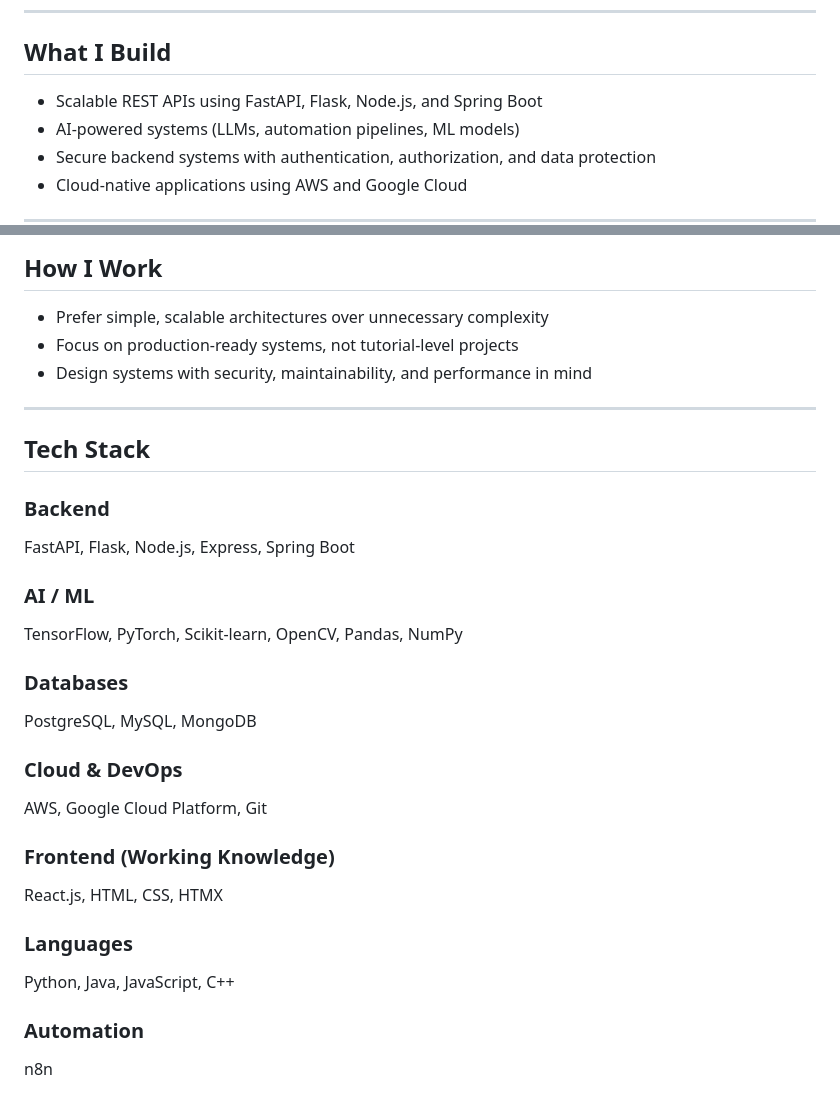
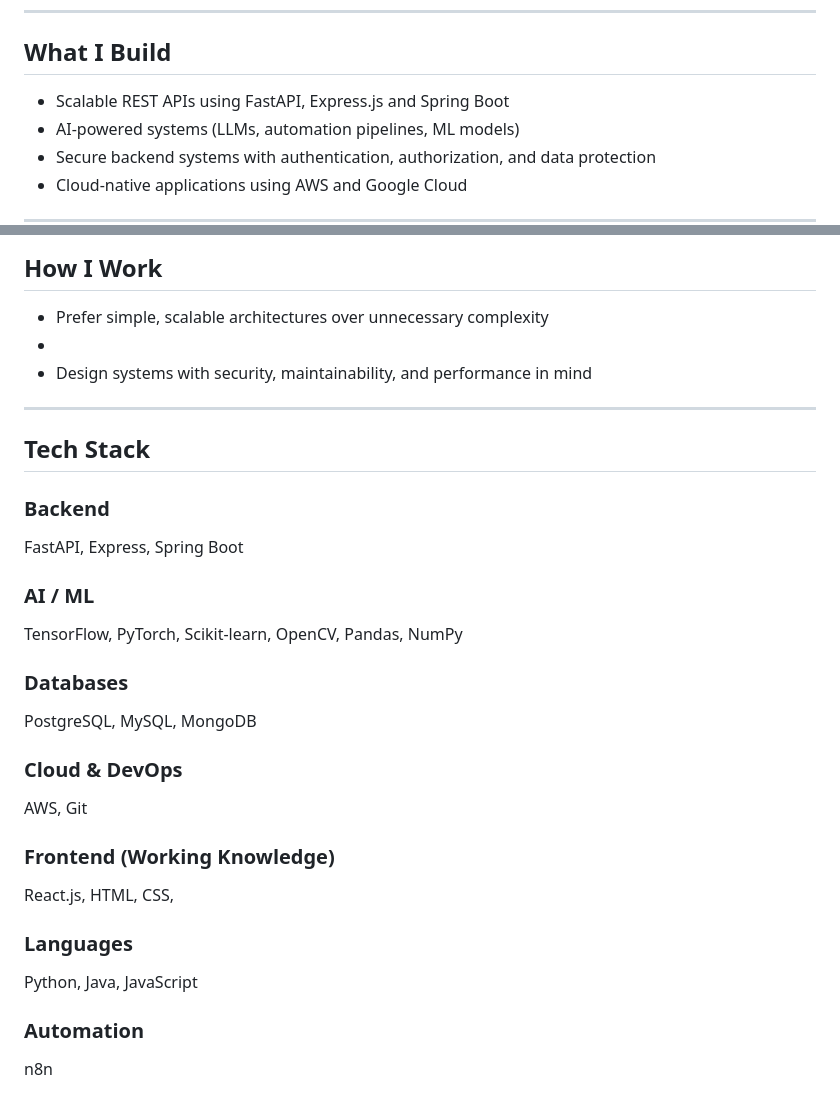
Before and after one commit to tharunsridhar/tharunsridhar, a Markdown page: README.md, 2 parts joined by grey strips. GitHub-like rendering.

Commit message:
Revise tech stack and project details in README
Updated tech stack and project descriptions in README.

```diff
--- a/README.md
+++ b/README.md
@@ -17,7 +17,7 @@ Software Engineer | Backend Developer | AI/ML Application
 
 ## What I Build
 
-- Scalable REST APIs using FastAPI, Flask, Node.js, and Spring Boot
+- Scalable REST APIs using FastAPI, Express.js and Spring Boot
 - AI-powered systems (LLMs, automation pipelines, ML models)
 - Secure backend systems with authentication, authorization, and data protection
 - Cloud-native applications using AWS and Google Cloud
@@ -68,7 +68,7 @@ Software Engineer | Backend Developer | AI/ML Application
 ##  How I Work
 
 - Prefer simple, scalable architectures over unnecessary complexity
-- Focus on production-ready systems, not tutorial-level projects
+-
 - Design systems with security, maintainability, and performance in mind
 
 ---
@@ -76,7 +76,7 @@ Software Engineer | Backend Developer | AI/ML Application
 ##  Tech Stack
 
 ### Backend
-FastAPI, Flask, Node.js, Express, Spring Boot
+FastAPI, Express, Spring Boot
 
 ### AI / ML
 TensorFlow, PyTorch, Scikit-learn, OpenCV, Pandas, NumPy
@@ -85,13 +85,13 @@ TensorFlow, PyTorch, Scikit-learn, OpenCV, Pandas, NumPy
 PostgreSQL, MySQL, MongoDB
 
 ### Cloud & DevOps
-AWS, Google Cloud Platform, Git
+AWS,  Git
 
 ### Frontend (Working Knowledge)
-React.js, HTML, CSS, HTMX
+React.js, HTML, CSS,
 
 ### Languages
-Python, Java, JavaScript, C++
+Python, Java, JavaScript
 
 ### Automation
 n8n
```
